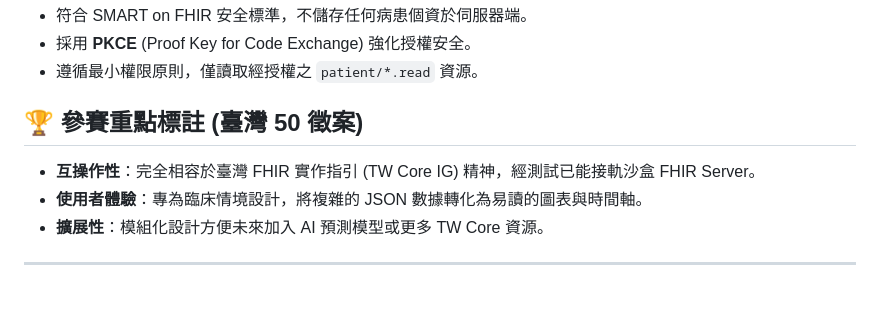
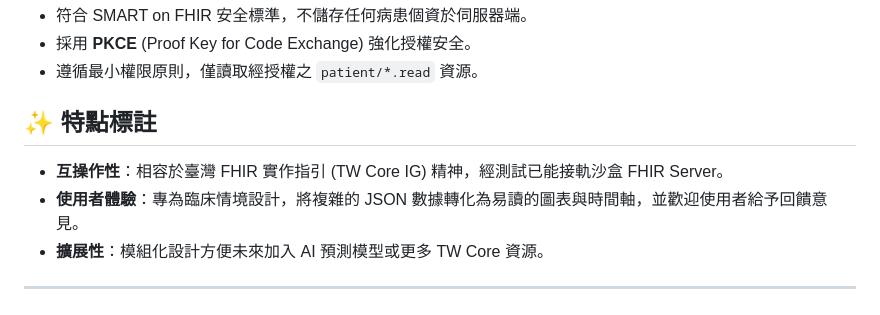
Before and after one commit to Raychen21311/SMART-Test-Example2, a Markdown page: README.md, the part around the change. Drawn GitHub-style.

```diff
--- a/README.md
+++ b/README.md
@@ -54,10 +54,10 @@
 - 採用 **PKCE** (Proof Key for Code Exchange) 強化授權安全。
 - 遵循最小權限原則，僅讀取經授權之 `patient/*.read` 資源。
 
-## 🏆 參賽重點標註 (臺灣 50 徵案)
+## ✨ 特點標註
 
-- **互操作性**：完全相容於臺灣 FHIR 實作指引 (TW Core IG) 精神，經測試已能接軌沙盒 FHIR Server。
-- **使用者體驗**：專為臨床情境設計，將複雜的 JSON 數據轉化為易讀的圖表與時間軸。
+- **互操作性**：相容於臺灣 FHIR 實作指引 (TW Core IG) 精神，經測試已能接軌沙盒 FHIR Server。
+- **使用者體驗**：專為臨床情境設計，將複雜的 JSON 數據轉化為易讀的圖表與時間軸，並歡迎使用者給予回饋意見。
 - **擴展性**：模組化設計方便未來加入 AI 預測模型或更多 TW Core 資源。
 
 ---
```
